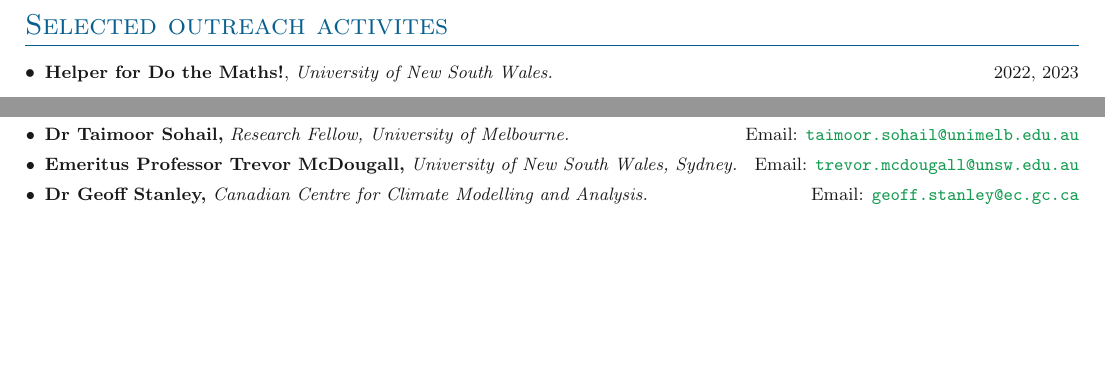
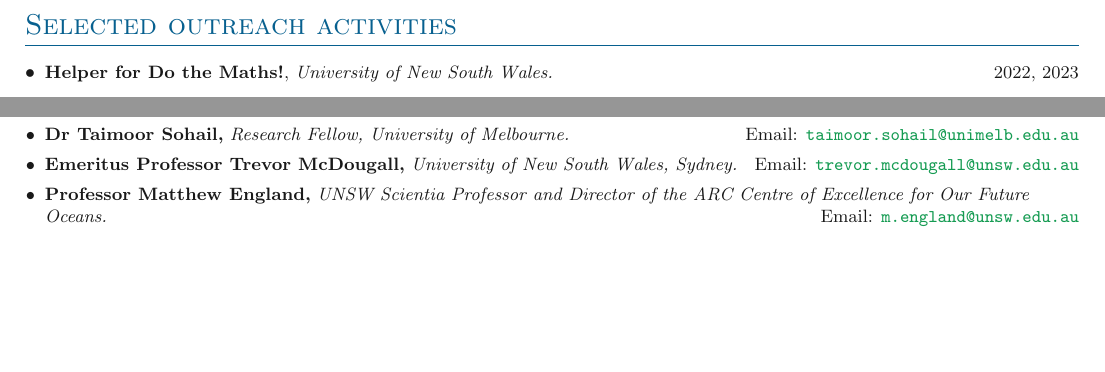
Before and after one commit to jbisits/Josef-Bisits-CV, a LaTeX CV (Bisits_CV.tex, which reads sections/outreach.tex, sections/references.tex): two parts of page 4 of 4, joined at a grey line, cut so that both start at the same text. Compiled offline with pdfLaTeX.

Commit message:
Spelling

```diff
--- a/sections/outreach.tex
+++ b/sections/outreach.tex
@@ -1,4 +1,4 @@
-\section{Selected outreach activites}
+\section{Selected outreach activities}
 
 \outerlist{
     \entry{\textbf{Helper for Do the Maths!}, \textit{University of New South Wales.} \hfill 2022, 2023}
--- a/sections/references.tex
+++ b/sections/references.tex
@@ -5,7 +5,8 @@
 \entry{\textbf{Associate Professor Jan Zika,} \textit{University of New South Wales, Sydney.} \hfill Email: \email{j.zika@unsw.edu.au}}
 \entry{\textbf{Dr Taimoor Sohail,} \textit{Research Fellow, University of Melbourne.} \hfill Email: \email{taimoor.sohail@unimelb.edu.au}}
 \entry{\textbf{Emeritus Professor Trevor McDougall,} \textit{University of New South Wales, Sydney.} \hfill Email: \email{trevor.mcdougall@unsw.edu.au}}
-\entry{\textbf{Dr Geoff Stanley,} \textit{Canadian Centre for Climate Modelling and Analysis.} \hfill Email: \email{geoff.stanley@ec.gc.ca}}
+%\entry{\textbf{Dr Geoff Stanley,} \textit{Canadian Centre for Climate Modelling and Analysis.} \hfill Email: \email{geoff.stanley@ec.gc.ca}}
+\entry{\textbf{Professor Matthew England,} \textit{UNSW Scientia Professor and Director of the ARC Centre of Excellence for Our Future Oceans.} \hfill Email: \email{m.england@unsw.edu.au}}
 % \entry{\textbf{Associate Lecturer Simon Lloyd,} \textit{University of New South Wales, Sydney.} \hfill Email: \email{s.lloyd@unsw.edu.au}}
 % \entry{\textbf{Benjamin Ward}, \textit{Tutti double bass, Sydney Symphony Orchestra.} \hfill Email: \email{2benward@gmail.com}}
 % \entry{\textbf{Edmund Bastian}, \textit{Tutti double bass, Opera Australia Orchestra.}  \hfill Email: \email{tanya.ed@bigpond.com}}
```
